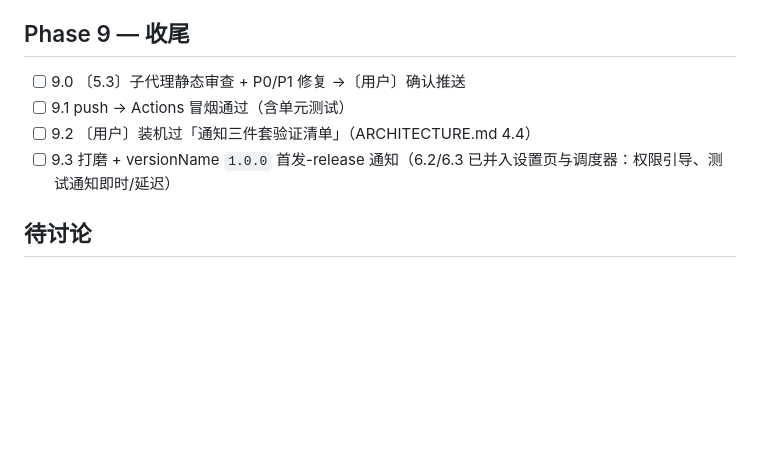
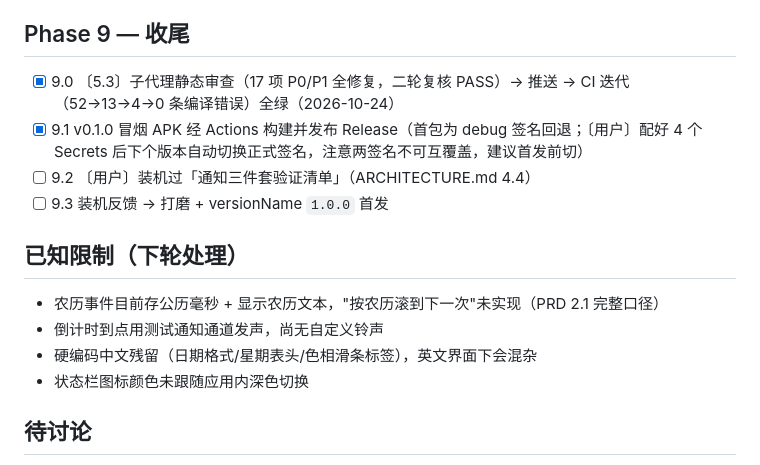
Before and after one commit to Airlur/timely, a Markdown page: docs/TASKS.md, the part around the change. GitHub-like rendering; blank space fills up the shorter version.

Commit message:
docs: 更新任务看板至 v0.1.0 发布状态

```diff
--- a/docs/TASKS.md
+++ b/docs/TASKS.md
@@ -39,10 +39,17 @@
 
 ## Phase 9 — 收尾
 
-- [ ] 9.0 〔5.3〕子代理静态审查 + P0/P1 修复 →〔用户〕确认推送
-- [ ] 9.1 push → Actions 冒烟通过（含单元测试）
+- [x] 9.0 〔5.3〕子代理静态审查（17 项 P0/P1 全修复，二轮复核 PASS）→ 推送 → CI 迭代（52→13→4→0 条编译错误）全绿（2026-10-24）
+- [x] 9.1 v0.1.0 冒烟 APK 经 Actions 构建并发布 Release（首包为 debug 签名回退；〔用户〕配好 4 个 Secrets 后下个版本自动切换正式签名，注意两签名不可互覆盖，建议首发前切）
 - [ ] 9.2 〔用户〕装机过「通知三件套验证清单」（ARCHITECTURE.md 4.4）
-- [ ] 9.3 打磨 + versionName `1.0.0` 首发-release 通知（6.2/6.3 已并入设置页与调度器：权限引导、测试通知即时/延迟）
+- [ ] 9.3 装机反馈 → 打磨 + versionName `1.0.0` 首发
+
+## 已知限制（下轮处理）
+
+- 农历事件目前存公历毫秒 + 显示农历文本，"按农历滚到下一次"未实现（PRD 2.1 完整口径）
+- 倒计时到点用测试通知通道发声，尚无自定义铃声
+- 硬编码中文残留（日期格式/星期表头/色相滑条标签），英文界面下会混杂
+- 状态栏图标颜色未跟随应用内深色切换
 
 ## 待讨论
 
```
